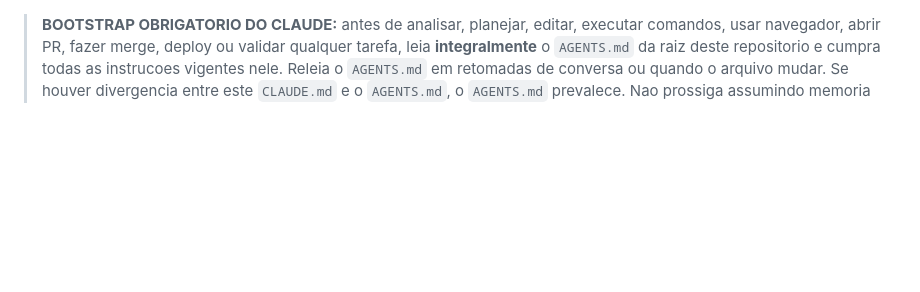
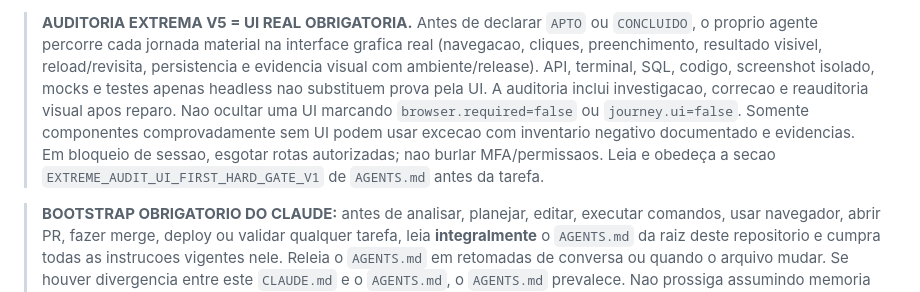
Before and after one commit to fredmourao-ai/solange-rolla, a Markdown page: CLAUDE.md, the part around the change. Rendered like a GitHub page; blank space fills up the shorter version.

Commit message:
docs(agent): make UI-first extreme audit explicit for Claude and Gemini

```diff
--- a/CLAUDE.md
+++ b/CLAUDE.md
@@ -1,3 +1,7 @@
+<!-- EXTREME_AUDIT_UI_FIRST_HARD_GATE_V1 -->
+> **AUDITORIA EXTREMA V5 = UI REAL OBRIGATORIA.** Antes de declarar `APTO` ou `CONCLUIDO`, o proprio agente percorre cada jornada material na interface grafica real (navegacao, cliques, preenchimento, resultado visivel, reload/revisita, persistencia e evidencia visual com ambiente/release). API, terminal, SQL, codigo, screenshot isolado, mocks e testes apenas headless nao substituem prova pela UI. A auditoria inclui investigacao, correcao e reauditoria visual apos reparo. Nao ocultar uma UI marcando `browser.required=false` ou `journey.ui=false`. Somente componentes comprovadamente sem UI podem usar excecao com inventario negativo documentado e evidencias. Em bloqueio de sessao, esgotar rotas autorizadas; nao burlar MFA/permissaos. Leia e obedeça a secao `EXTREME_AUDIT_UI_FIRST_HARD_GATE_V1` de `AGENTS.md` antes da tarefa.
+<!-- /EXTREME_AUDIT_UI_FIRST_HARD_GATE_V1 -->
+
 <!-- CLAUDE_READ_AGENTS_FIRST_V1 -->
 > **BOOTSTRAP OBRIGATORIO DO CLAUDE:** antes de analisar, planejar, editar, executar comandos, usar navegador, abrir PR, fazer merge, deploy ou validar qualquer tarefa, leia **integralmente** o `AGENTS.md` da raiz deste repositorio e cumpra todas as instrucoes vigentes nele. Releia o `AGENTS.md` em retomadas de conversa ou quando o arquivo mudar. Se houver divergencia entre este `CLAUDE.md` e o `AGENTS.md`, o `AGENTS.md` prevalece. Nao prossiga assumindo memoria de uma leitura antiga.
 
```
